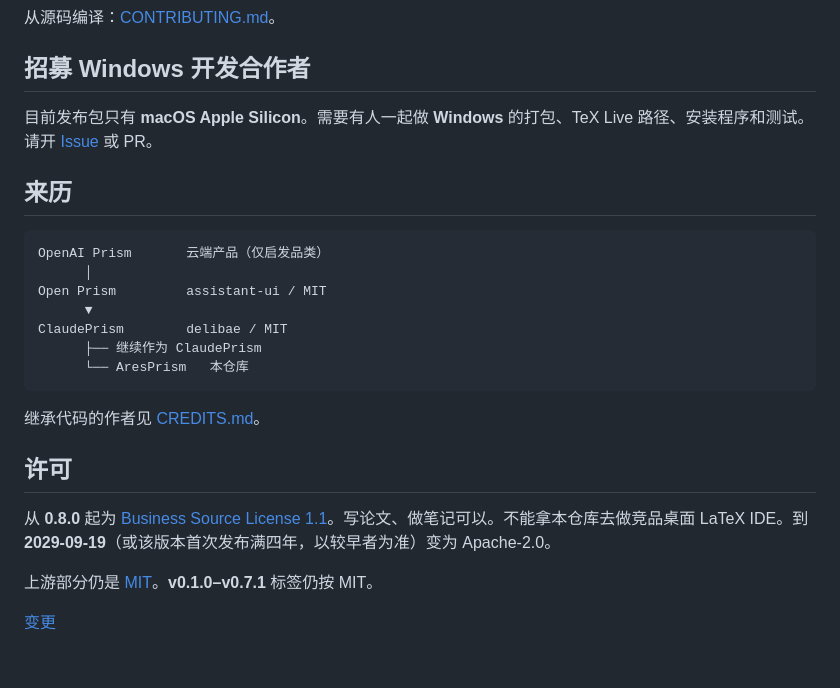
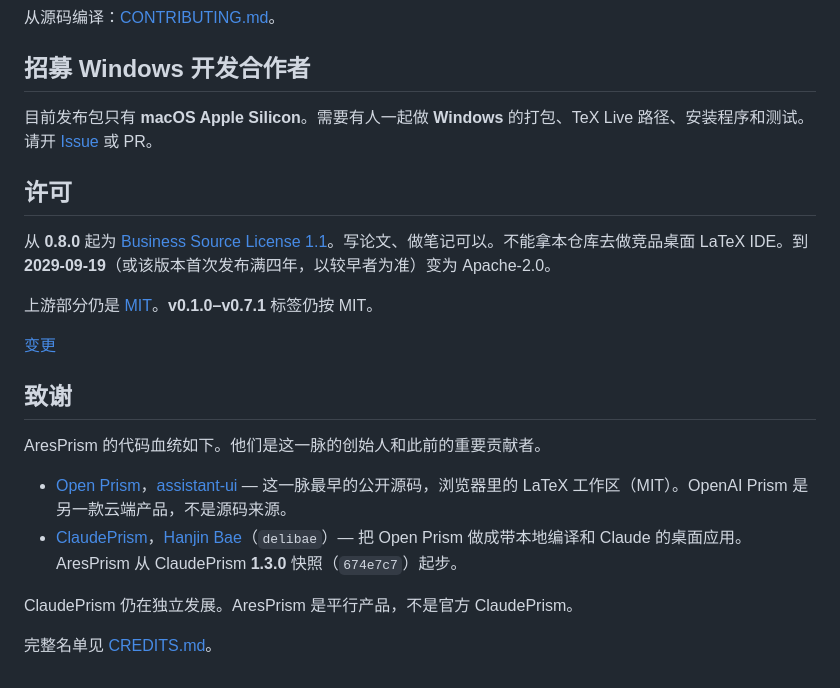
Before and after one commit to Ares960826/AresPrism, a Markdown page: README.zh-CN.md, the part around the change. GitHub-like rendering.

````diff
--- a/README.zh-CN.md
+++ b/README.zh-CN.md
@@ -116,20 +116,6 @@ CodeMirror 6、MuPDF、SyncTeX。**⌘ Enter** 编译。预览栏可选 TeX Live
 
 目前发布包只有 **macOS Apple Silicon**。需要有人一起做 **Windows** 的打包、TeX Live 路径、安装程序和测试。请开 [Issue](https://github.com/Ares960826/AresPrism/issues) 或 PR。
 
-## 来历
-
-```
-OpenAI Prism       云端产品（仅启发品类）
-      │
-Open Prism         assistant-ui / MIT
-      ▼
-ClaudePrism        delibae / MIT
-      ├── 继续作为 ClaudePrism
-      └── AresPrism   本仓库
-```
-
-继承代码的作者见 [CREDITS.md](./CREDITS.md)。
-
 ## 许可
 
 从 **0.8.0** 起为 [Business Source License 1.1](./LICENSE)。写论文、做笔记可以。不能拿本仓库去做竞品桌面 LaTeX IDE。到 **2029-09-19**（或该版本首次发布满四年，以较早者为准）变为 Apache-2.0。
@@ -137,3 +123,14 @@ ClaudePrism        delibae / MIT
 上游部分仍是 [MIT](./LICENSES/MIT.txt)。**v0.1.0–v0.7.1** 标签仍按 MIT。
 
 [变更](./docs/ares/CHANGELOG.md)
+
+## 致谢
+
+AresPrism 的代码血统如下。他们是这一脉的创始人和此前的重要贡献者。
+
+- [Open Prism](https://github.com/assistant-ui/open-prism)，[assistant-ui](https://github.com/assistant-ui) — 这一脉最早的公开源码，浏览器里的 LaTeX 工作区（MIT）。OpenAI Prism 是另一款云端产品，不是源码来源。
+- [ClaudePrism](https://github.com/delibae/claude-prism)，[Hanjin Bae](https://github.com/delibae)（`delibae`）— 把 Open Prism 做成带本地编译和 Claude 的桌面应用。AresPrism 从 ClaudePrism **1.3.0** 快照（`674e7c7`）起步。
+
+ClaudePrism 仍在独立发展。AresPrism 是平行产品，不是官方 ClaudePrism。
+
+完整名单见 [CREDITS.md](./CREDITS.md)。
````
Also changed, not shown: README.ko.md (+11 -14 lines), README.md (+11 -14 lines).
